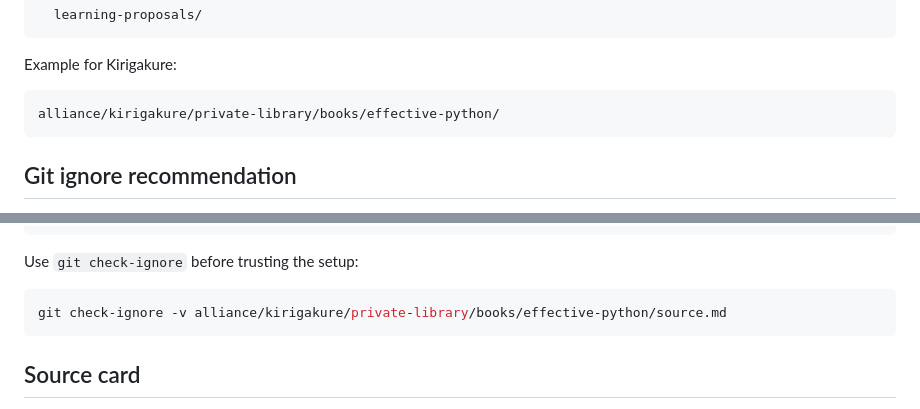
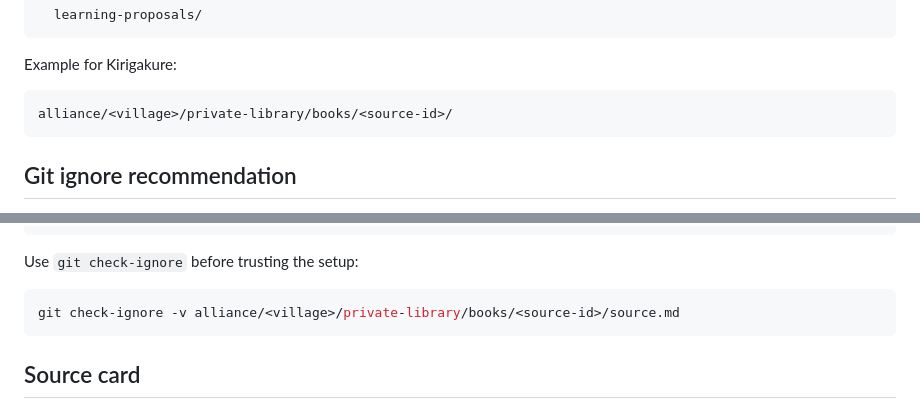
Before and after one commit to EddieRiq/konoha-agentic-academy, a Markdown page: docs/guides/private_literature_library.md, 2 parts joined by grey strips. Drawn GitHub-style.

Commit message:
Generalize local knowledge examples

````diff
--- a/docs/guides/private_literature_library.md
+++ b/docs/guides/private_literature_library.md
@@ -77,7 +77,7 @@ alliance/<village-name>/
 Example for Kirigakure:
 
 ```text
-alliance/kirigakure/private-library/books/effective-python/
+alliance/<village>/private-library/books/<source-id>/
 ```
 
 ## Git ignore recommendation
@@ -107,7 +107,7 @@ alliance/kirigakure/
 Use `git check-ignore` before trusting the setup:
 
 ```bash
-git check-ignore -v alliance/kirigakure/private-library/books/effective-python/source.md
+git check-ignore -v alliance/<village>/private-library/books/<source-id>/source.md
 ```
 
 ## Source card
````
Also changed, not shown: docs/guides/local_knowledge_ingestion.md (+1 -1 lines).
